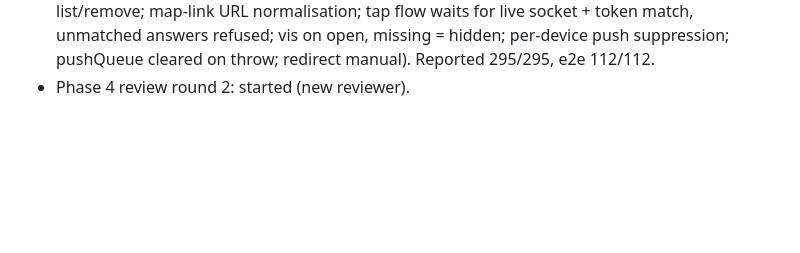
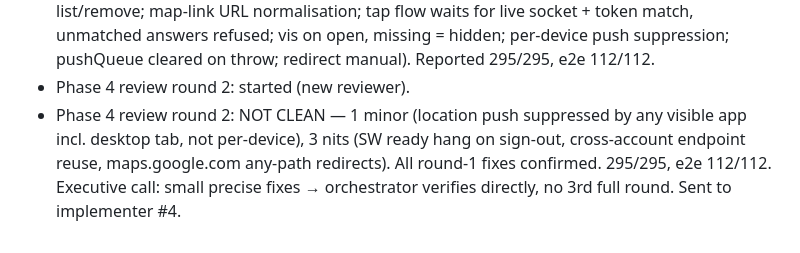
Before and after one commit to JEdward7777/mcp_remote, a Markdown page: harness/sessions/2026-10-26-01.md, the part around the change. GitHub-like rendering; blank space fills up the shorter version.

Commit message:
Harness: log Phase 4 review round 2
Co-Authored-By: Claude Opus 5.5 <noreply@anthropic.com>
Claude-Session: https://claude.ai/code/session_012wmUkRsqBkM96JrGsVFRCb

```diff
--- a/harness/sessions/2026-10-26-01.md
+++ b/harness/sessions/2026-10-26-01.md
@@ -132,3 +132,7 @@
   tap flow waits for live socket + token match, unmatched answers refused; vis on open, missing = hidden;
   per-device push suppression; pushQueue cleared on throw; redirect manual). Reported 295/295, e2e 112/112.
 - Phase 4 review round 2: started (new reviewer).
+- Phase 4 review round 2: NOT CLEAN — 1 minor (location push suppressed by any visible app incl. desktop tab, not
+  per-device), 3 nits (SW ready hang on sign-out, cross-account endpoint reuse, maps.google.com any-path redirects).
+  All round-1 fixes confirmed. 295/295, e2e 112/112. Executive call: small precise fixes → orchestrator verifies
+  directly, no 3rd full round. Sent to implementer #4.
```
